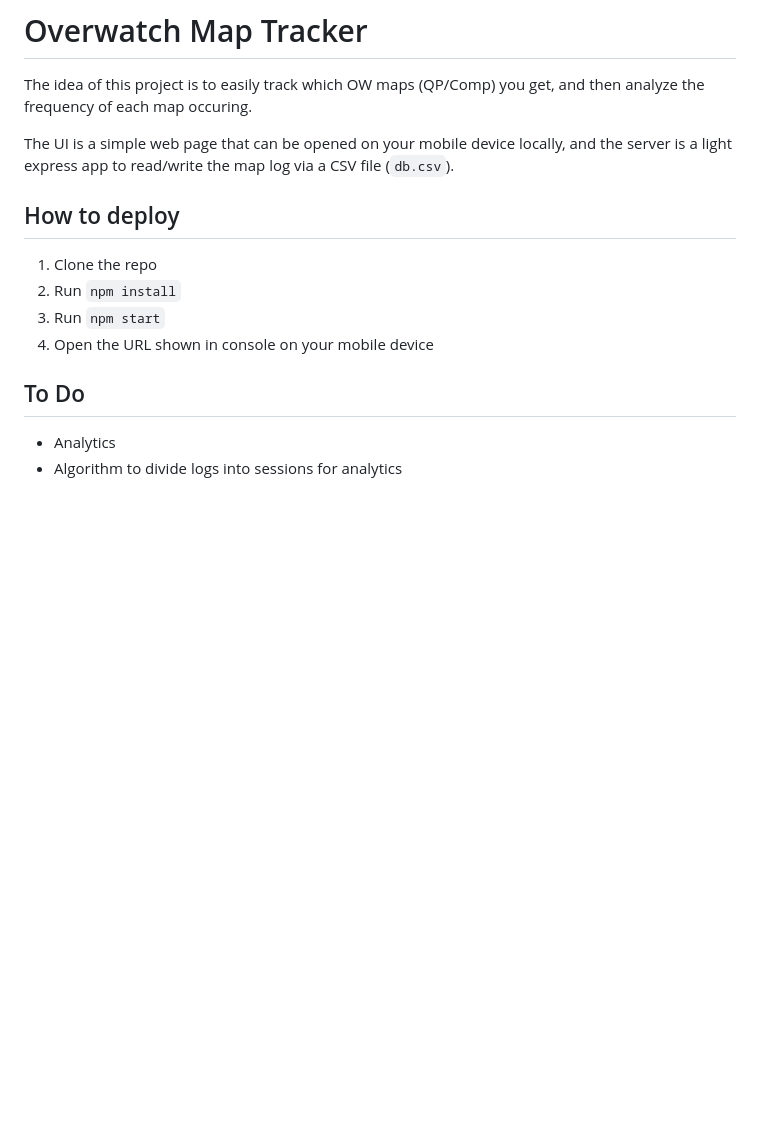
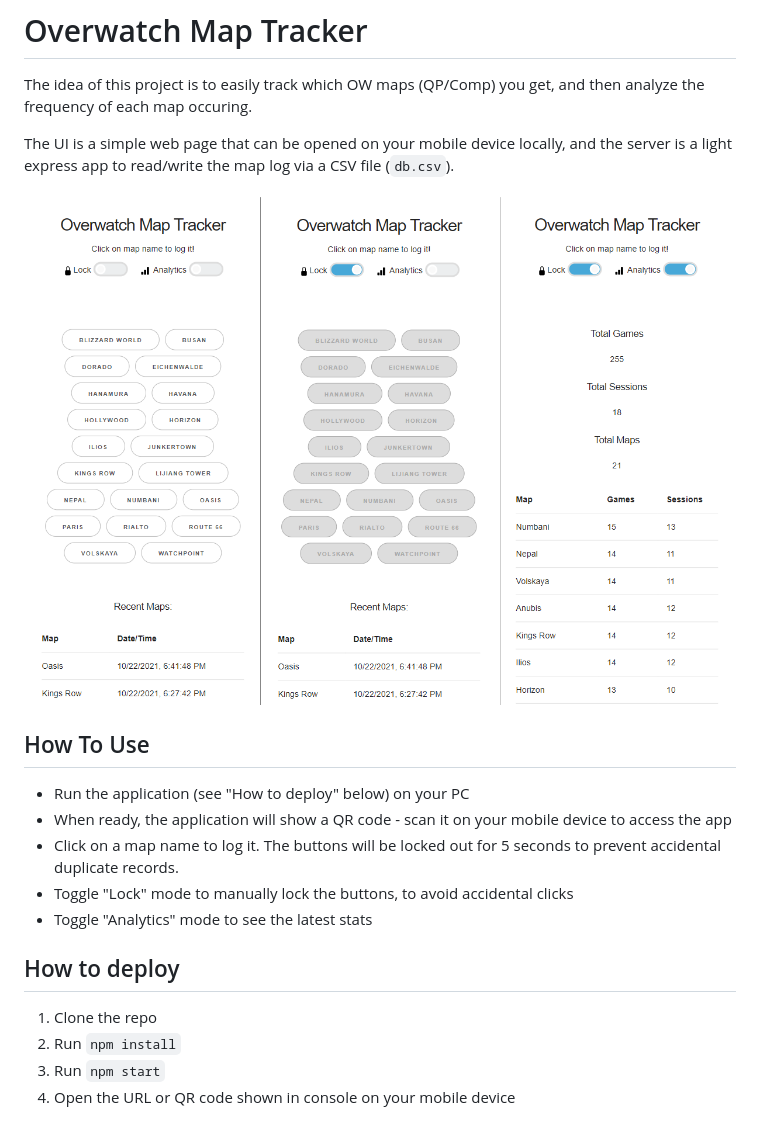
Before and after one commit to motigra/ow-map-tracker, a Markdown page: readme.md, the part around the change. Drawn GitHub-style; pictures changed too: screenshots.png (added); blank space fills up the shorter version.

```diff
--- a/readme.md
+++ b/readme.md
@@ -4,14 +4,19 @@ The idea of this project is to easily track which OW maps (QP/Comp) you get, and
 
 The UI is a simple web page that can be opened on your mobile device locally, and the server is a light express app to read/write the map log via a CSV file (`db.csv`).
 
+!['Screenshots in emulated mobile mode'](./screenshots.png)
+
+## How To Use
+
+ - Run the application (see "How to deploy" below) on your PC
+ - When ready, the application will show a QR code - scan it on your mobile device to access the app
+ - Click on a map name to log it. The buttons will be locked out for 5 seconds to prevent accidental duplicate records.
+ - Toggle "Lock" mode to manually lock the buttons, to avoid accidental clicks
+ - Toggle "Analytics" mode to see the latest stats
+
 ## How to deploy
 
 1. Clone the repo
 1. Run `npm install`
 1. Run `npm start`
-1. Open the URL shown in console on your mobile device
-
-## To Do
-
- - Analytics
- - Algorithm to divide logs into sessions for analytics
+1. Open the URL or QR code shown in console on your mobile device
```
